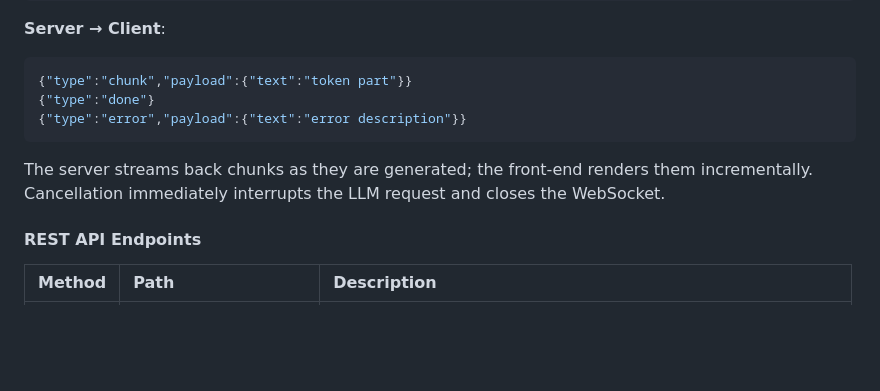
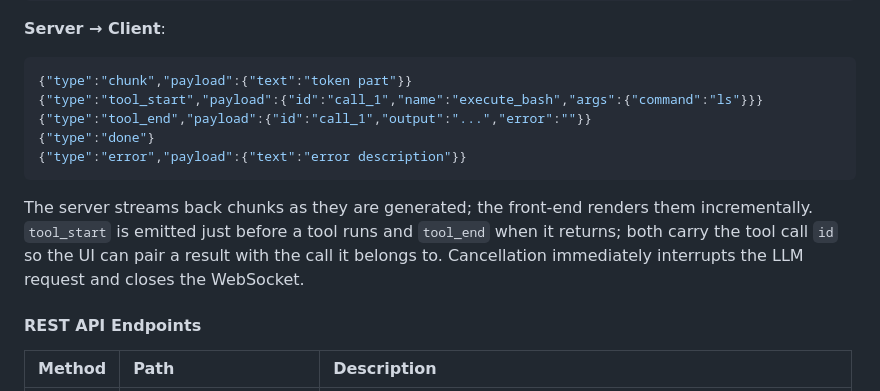
Before and after one commit to Oblivichrash/pu-cli, a Markdown page: README.md, the part around the change. Drawn GitHub-style; blank space fills up the shorter version.

Commit message:
docs: document the tool_start/tool_end WebSocket frames
The frames were already emitted and consumed by web/app.js but were
missing from README, ARCHITECTURE and CONTRIBUTING.

````diff
--- a/README.md
+++ b/README.md
@@ -115,11 +115,13 @@ The front-end lives in `web/` and talks to the runtime through a small JSON API
 
 ```json
 {"type":"chunk","payload":{"text":"token part"}}
+{"type":"tool_start","payload":{"id":"call_1","name":"execute_bash","args":{"command":"ls"}}}
+{"type":"tool_end","payload":{"id":"call_1","output":"...","error":""}}
 {"type":"done"}
 {"type":"error","payload":{"text":"error description"}}
 ```
 
-The server streams back chunks as they are generated; the front-end renders them incrementally. Cancellation immediately interrupts the LLM request and closes the WebSocket.
+The server streams back chunks as they are generated; the front-end renders them incrementally. `tool_start` is emitted just before a tool runs and `tool_end` when it returns; both carry the tool call `id` so the UI can pair a result with the call it belongs to. Cancellation immediately interrupts the LLM request and closes the WebSocket.
 
 #### REST API Endpoints
 
````
Also changed, not shown: CONTRIBUTING.md (+1 -1 lines), docs/ARCHITECTURE.md (+9 -4 lines).
